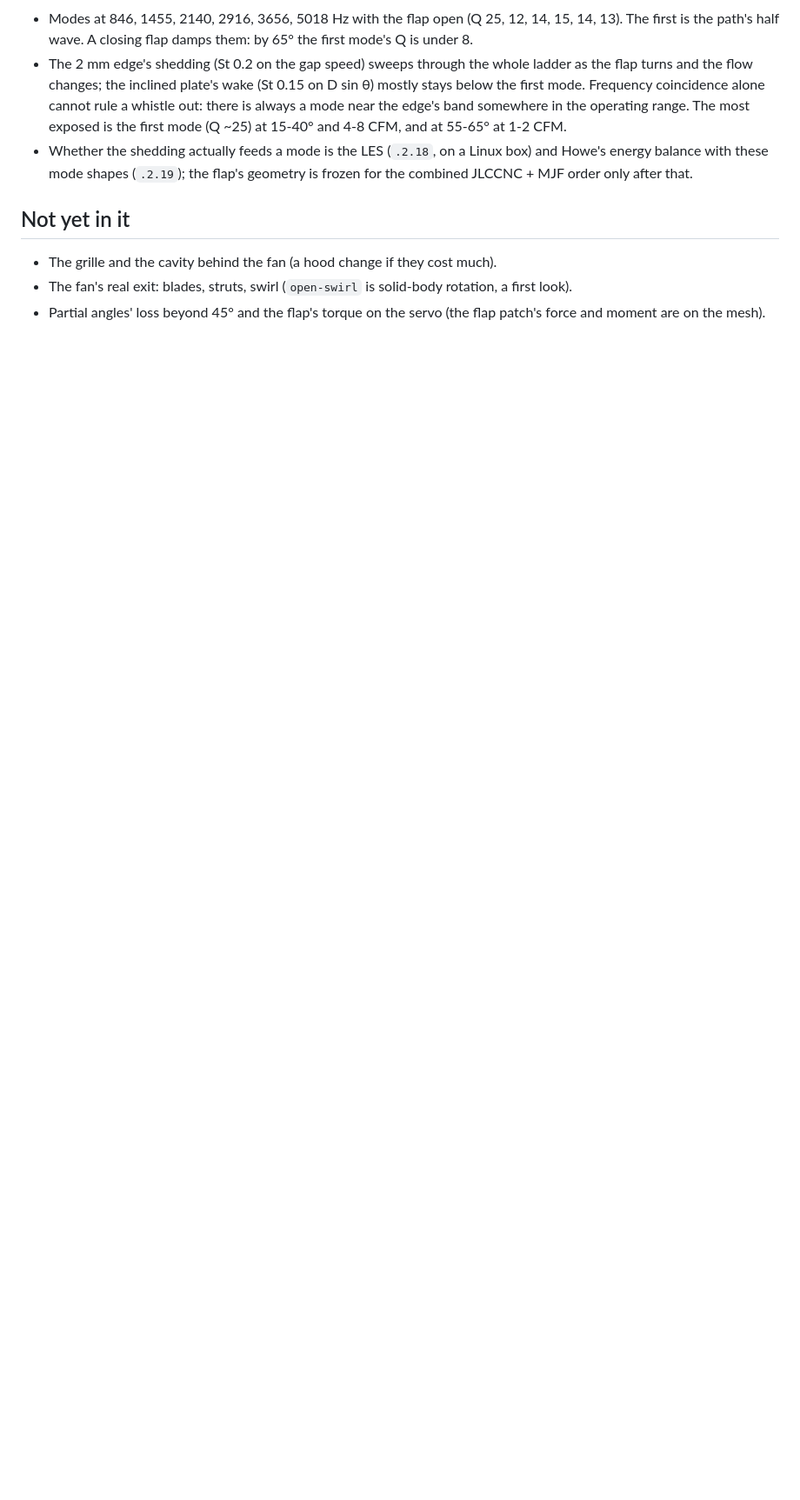
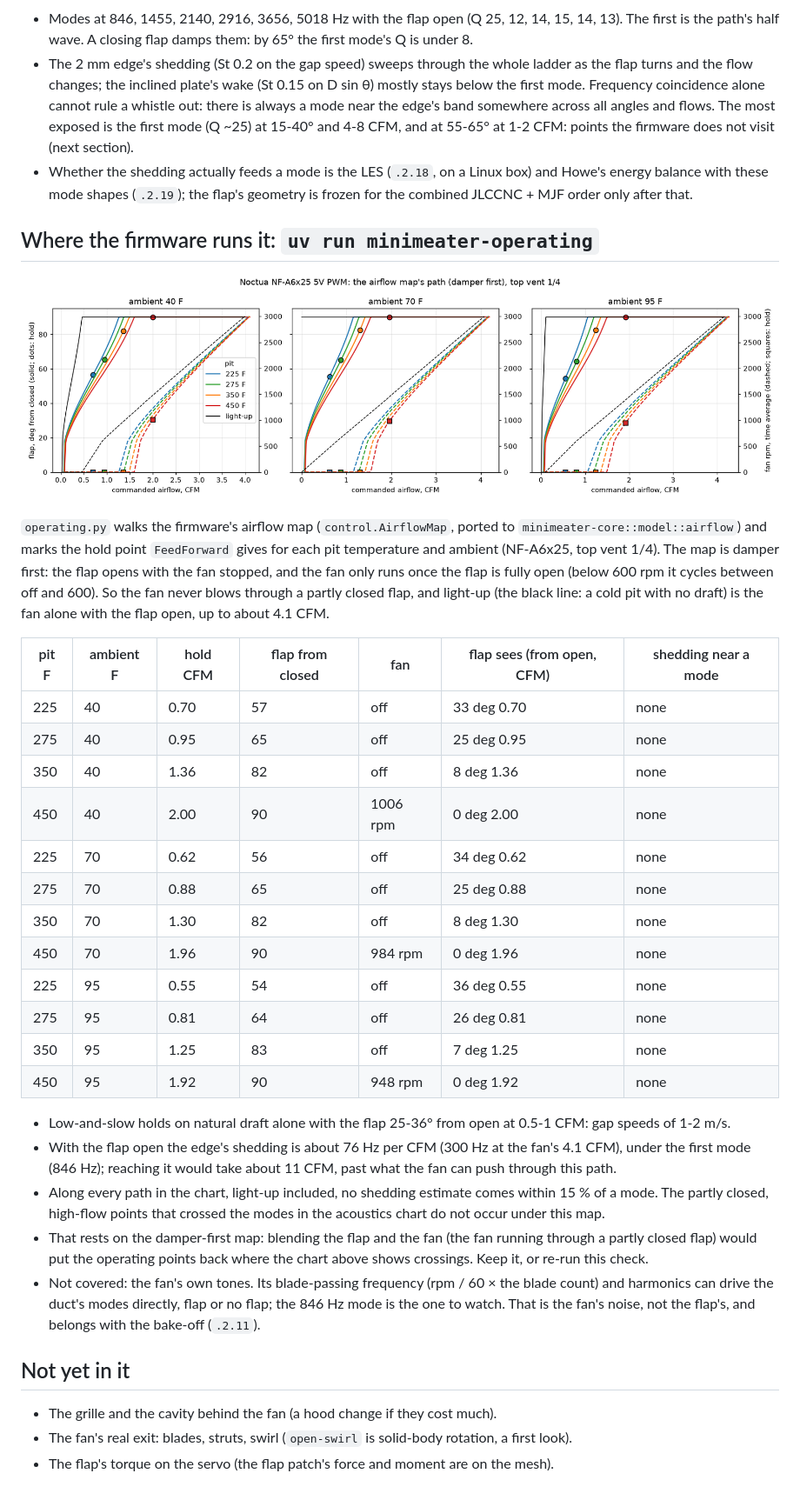
Before and after one commit to NathanHowell/minimeater, a Markdown page: docs/cfd.md, the part around one of its changes. Shown at 87% size. Drawn GitHub-style; pictures changed too: docs/cfd/operating.png (added); blank space fills up the shorter version.

```diff
--- a/docs/cfd.md
+++ b/docs/cfd.md
@@ -52,13 +59,50 @@ must overcome. The flap's open area and loss law (`open_area_fraction`, `flap_k`
   path's half wave. A closing flap damps them: by 65° the first mode's Q is under 8.
 - The 2 mm edge's shedding (St 0.2 on the gap speed) sweeps through the whole ladder as the flap turns and the flow
   changes; the inclined plate's wake (St 0.15 on D sin θ) mostly stays below the first mode. Frequency coincidence alone
-  cannot rule a whistle out: there is always a mode near the edge's band somewhere in the operating range. The most
-  exposed is the first mode (Q ~25) at 15-40° and 4-8 CFM, and at 55-65° at 1-2 CFM.
+  cannot rule a whistle out: there is always a mode near the edge's band somewhere across all angles and flows. The most
+  exposed is the first mode (Q ~25) at 15-40° and 4-8 CFM, and at 55-65° at 1-2 CFM: points the firmware does not
+  visit (next section).
 - Whether the shedding actually feeds a mode is the LES (`.2.18`, on a Linux box) and Howe's energy balance with these
   mode shapes (`.2.19`); the flap's geometry is frozen for the combined JLCCNC + MJF order only after that.
+
+## Where the firmware runs it: `uv run minimeater-operating`
+
+![operating path](cfd/operating.png)
+
+`operating.py` walks the firmware's airflow map (`control.AirflowMap`, ported to `minimeater-core::model::airflow`) and
+marks the hold point `FeedForward` gives for each pit temperature and ambient (NF-A6x25, top vent 1/4). The map is
+damper first: the flap opens with the fan stopped, and the fan only runs once the flap is fully open (below 600 rpm it
+cycles between off and 600). So the fan never blows through a partly closed flap, and light-up (the black line: a cold
+pit with no draft) is the fan alone with the flap open, up to about 4.1 CFM.
+
+| pit F | ambient F | hold CFM | flap from closed | fan | flap sees (from open, CFM) | shedding near a mode |
+|---|---|---|---|---|---|---|
+| 225 | 40 | 0.70 | 57 | off | 33 deg 0.70 | none |
+| 275 | 40 | 0.95 | 65 | off | 25 deg 0.95 | none |
+| 350 | 40 | 1.36 | 82 | off | 8 deg 1.36 | none |
+| 450 | 40 | 2.00 | 90 | 1006 rpm | 0 deg 2.00 | none |
+| 225 | 70 | 0.62 | 56 | off | 34 deg 0.62 | none |
+| 275 | 70 | 0.88 | 65 | off | 25 deg 0.88 | none |
+| 350 | 70 | 1.30 | 82 | off | 8 deg 1.30 | none |
+| 450 | 70 | 1.96 | 90 | 984 rpm | 0 deg 1.96 | none |
+| 225 | 95 | 0.55 | 54 | off | 36 deg 0.55 | none |
+| 275 | 95 | 0.81 | 64 | off | 26 deg 0.81 | none |
+| 350 | 95 | 1.25 | 83 | off | 7 deg 1.25 | none |
+| 450 | 95 | 1.92 | 90 | 948 rpm | 0 deg 1.92 | none |
+
+- Low-and-slow holds on natural draft alone with the flap 25-36° from open at 0.5-1 CFM: gap speeds of 1-2 m/s.
+- With the flap open the edge's shedding is about 76 Hz per CFM (300 Hz at the fan's 4.1 CFM), under the first mode
+  (846 Hz); reaching it would take about 11 CFM, past what the fan can push through this path.
+- Along every path in the chart, light-up included, no shedding estimate comes within 15 % of a mode. The partly
+  closed, high-flow points that crossed the modes in the acoustics chart do not occur under this map.
+- That rests on the damper-first map: blending the flap and the fan (the fan running through a partly closed flap)
+  would put the operating points back where the chart above shows crossings. Keep it, or re-run this check.
+- Not covered: the fan's own tones. Its blade-passing frequency (rpm / 60 × the blade count) and harmonics can drive the
+  duct's modes directly, flap or no flap; the 846 Hz mode is the one to watch. That is the fan's noise, not the flap's,
+  and belongs with the bake-off (`.2.11`).
 
 ## Not yet in it
 
 - The grille and the cavity behind the fan (a hood change if they cost much).
 - The fan's real exit: blades, struts, swirl (`open-swirl` is solid-body rotation, a first look).
-- Partial angles' loss beyond 45° and the flap's torque on the servo (the flap patch's force and moment are on the mesh).
+- The flap's torque on the servo (the flap patch's force and moment are on the mesh).
```
Also changed, not shown: other parts of docs/cfd.md (+8 -1 lines), docs/cfd/acoustics.png, 4 other files.
